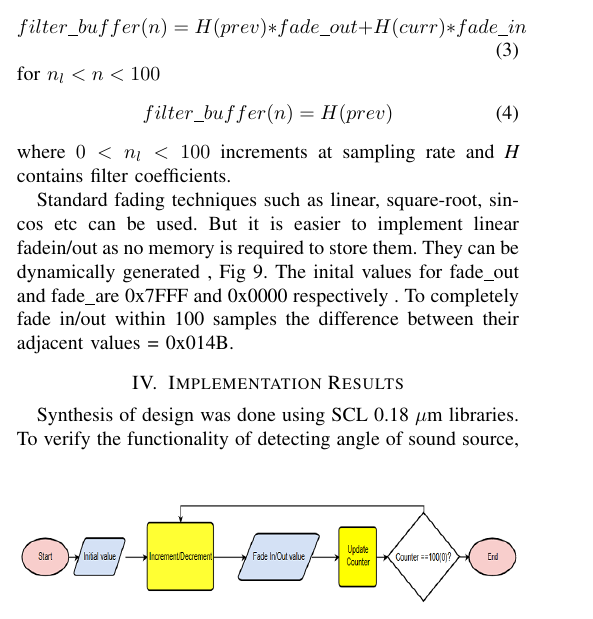
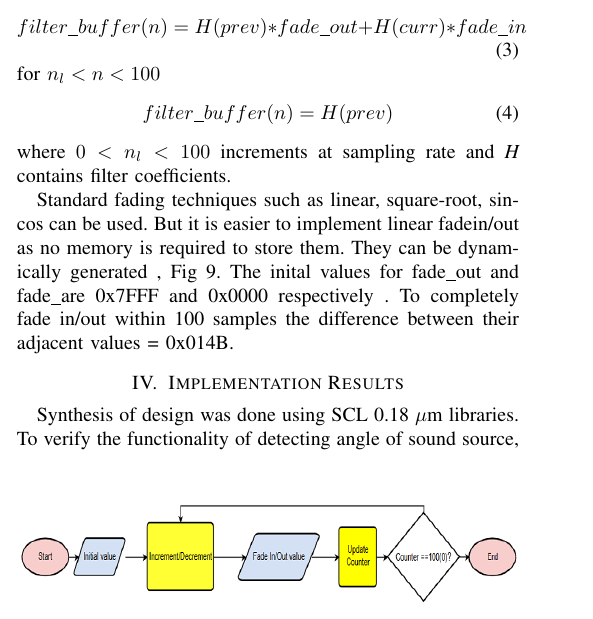
Before and after one commit to sathwikgs/Major-Project-Paper, a LaTeX paper (main.tex): part of one column of page 3 of 5, cut so that both start at the same text. Compiled offline with pdfLaTeX; a missing font is replaced by an installed copy or a similar font; a LaTeX package or settings file that is missing is left out.

Commit message:
Grammar checks

```diff
--- a/main.tex
+++ b/main.tex
@@ -161,7 +161,7 @@ However, this requirement can be avoided by carefully observing the impact of co
      \label{fig:crossfade}
  \end{figure}
 
- Standard fading techniques such as linear, square-root, sin-cos etc can be used. But it is easier to implement linear fadein/out as no memory is required to store them. They can be dynamically generated , Fig \ref{fig:fadegen}. The inital values for fade\textunderscore out and  fade\textunderscore are 0x7FFF and 0x0000 respectively . To completely fade in/out within 100 samples the difference between their adjacent values = 0x014B.
+ Standard fading techniques such as linear, square-root, sin-cos can be used. But it is easier to implement linear fadein/out as no memory is required to store them. They can be dynamically generated , Fig \ref{fig:fadegen}. The inital values for fade\textunderscore out and  fade\textunderscore are 0x7FFF and 0x0000 respectively . To completely fade in/out within 100 samples the difference between their adjacent values = 0x014B.
  \begin{figure}
      \centering
      \includegraphics[width = \linewidth, height = 2cm]{fade_gen.png}
```
